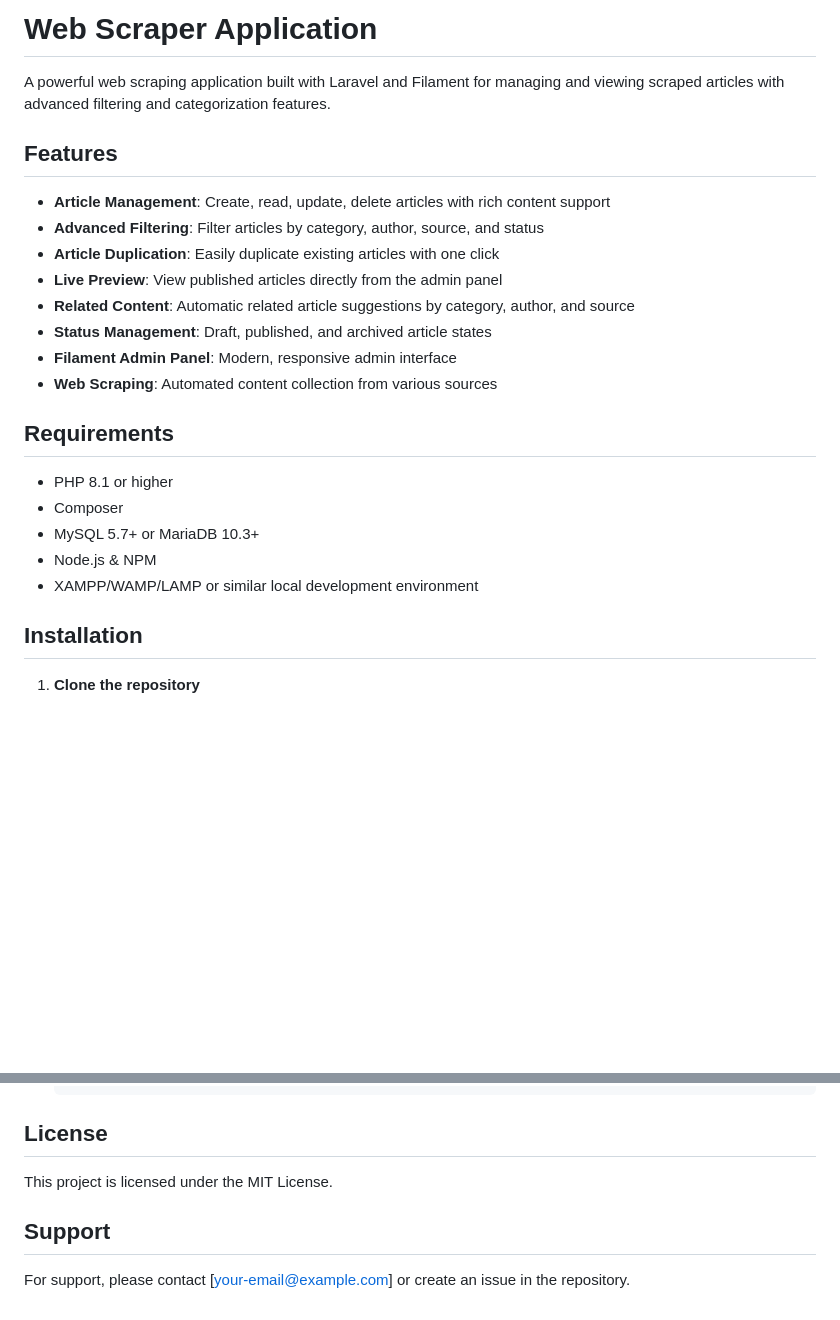
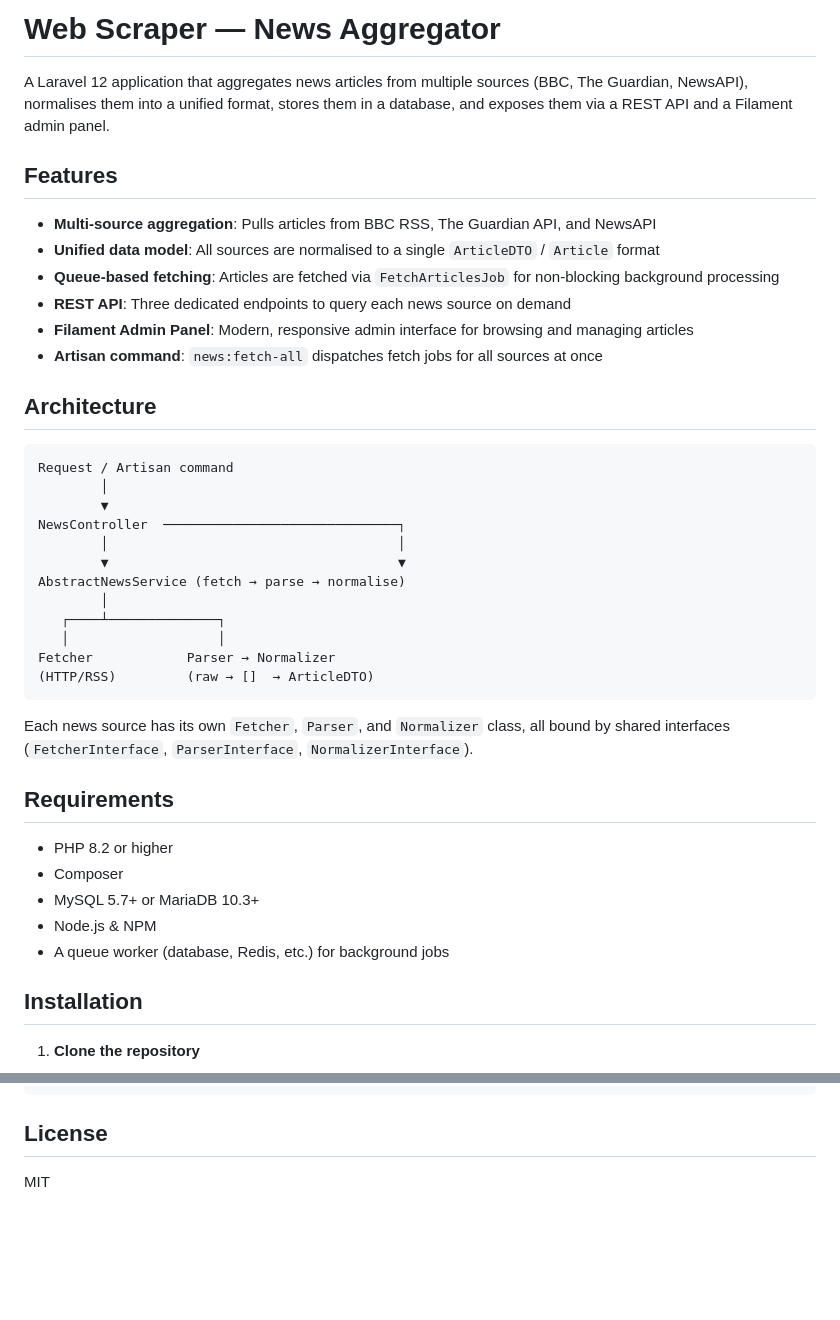
Before and after one commit to Shakeelnasafian/Web-Scraper, a Markdown page: README.md, 2 parts joined by grey strips. Rendered like a GitHub page; blank space fills up the shorter version.

````diff
--- a/README.md
+++ b/README.md
@@ -1,25 +1,42 @@
-# Web Scraper Application
+# Web Scraper — News Aggregator
 
-A powerful web scraping application built with Laravel and Filament for managing and viewing scraped articles with advanced filtering and categorization features.
+A Laravel 12 application that aggregates news articles from multiple sources (BBC, The Guardian, NewsAPI), normalises them into a unified format, stores them in a database, and exposes them via a REST API and a Filament admin panel.
 
 ## Features
 
-- **Article Management**: Create, read, update, delete articles with rich content support
-- **Advanced Filtering**: Filter articles by category, author, source, and status
-- **Article Duplication**: Easily duplicate existing articles with one click
-- **Live Preview**: View published articles directly from the admin panel
-- **Related Content**: Automatic related article suggestions by category, author, and source
-- **Status Management**: Draft, published, and archived article states
-- **Filament Admin Panel**: Modern, responsive admin interface
-- **Web Scraping**: Automated content collection from various sources
+- **Multi-source aggregation**: Pulls articles from BBC RSS, The Guardian API, and NewsAPI
+- **Unified data model**: All sources are normalised to a single `ArticleDTO` / `Article` format
+- **Queue-based fetching**: Articles are fetched via `FetchArticlesJob` for non-blocking background processing
+- **REST API**: Three dedicated endpoints to query each news source on demand
+- **Filament Admin Panel**: Modern, responsive admin interface for browsing and managing articles
+- **Artisan command**: `news:fetch-all` dispatches fetch jobs for all sources at once
+
+## Architecture
+
+```
+Request / Artisan command
+        │
+        ▼
+NewsController  ──────────────────────────────┐
+        │                                     │
+        ▼                                     ▼
+AbstractNewsService (fetch → parse → normalise)
+        │
+   ┌────┴──────────────┐
+   │                   │
+Fetcher            Parser → Normalizer
+(HTTP/RSS)         (raw → []  → ArticleDTO)
+```
+
+Each news source has its own `Fetcher`, `Parser`, and `Normalizer` class, all bound by shared interfaces (`FetcherInterface`, `ParserInterface`, `NormalizerInterface`).
 
 ## Requirements
 
-- PHP 8.1 or higher
+- PHP 8.2 or higher
 - Composer
 - MySQL 5.7+ or MariaDB 10.3+
 - Node.js & NPM
-- XAMPP/WAMP/LAMP or similar local development environment
+- A queue worker (database, Redis, etc.) for background jobs
 
 ## Installation
 
@@ -208,8 +220,4 @@ webscraper/
 
 ## License
 
-This project is licensed under the MIT License.
-
-## Support
-
-For support, please contact [your-email@example.com] or create an issue in the repository.
+MIT
````
Also changed, not shown: other parts of README.md (+108 -113 lines).
